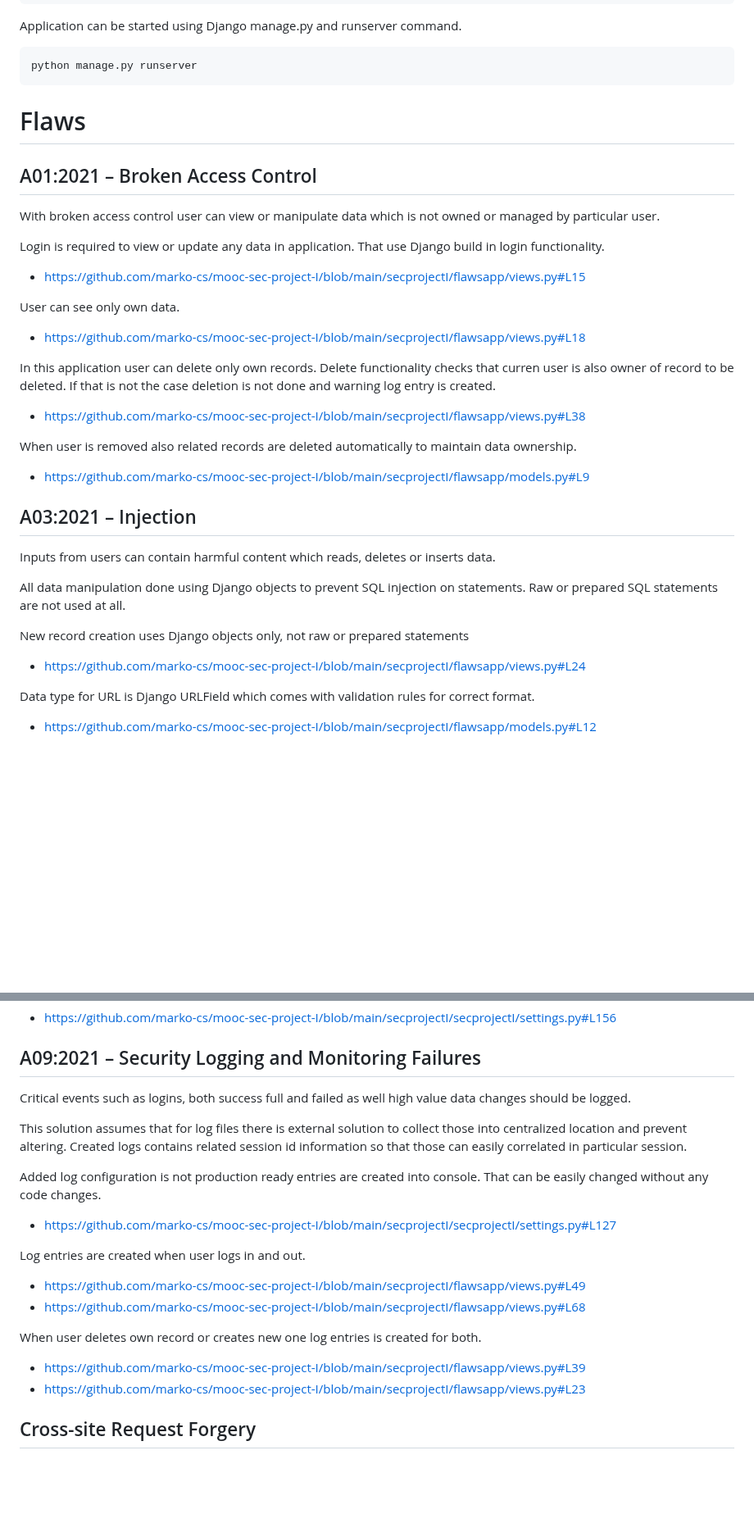
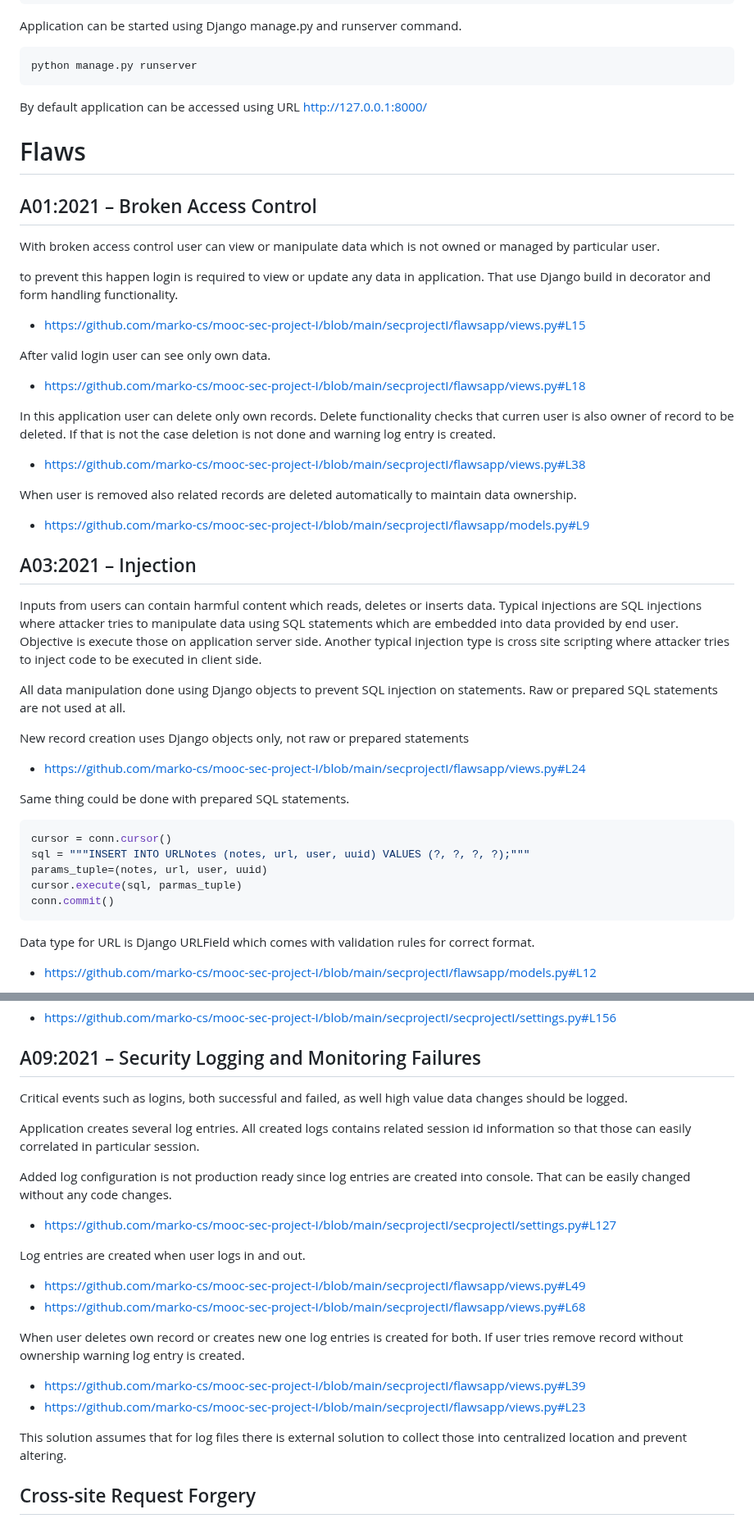
Before and after one commit to marko-cs/mooc-sec-project-I, a Markdown page: README.md, 2 parts joined by grey strips. Shown at 82% size. GitHub-like rendering; blank space fills up the shorter version.

Commit message:
Further improvements on readme

````diff
--- a/README.md
+++ b/README.md
@@ -50,16 +50,17 @@ Application can be started using Django manage.py and runserver command.
 ```
 python manage.py runserver
 ```
+By default application can be accessed using URL http://127.0.0.1:8000/
 
 # Flaws
 ## A01:2021 – Broken Access Control
 
 With broken access control user can view or manipulate data which is not owned or managed by particular user.
 
-Login is required to view or update any data in application. That use Django build in login functionality.
+to prevent this happen login is required to view or update any data in application. That use Django build in decorator and form handling functionality.
 - https://github.com/marko-cs/mooc-sec-project-I/blob/main/secprojectI/flawsapp/views.py#L15
 
-User can see only own data.
+After valid login user can see only own data.
 - https://github.com/marko-cs/mooc-sec-project-I/blob/main/secprojectI/flawsapp/views.py#L18
 
 In this application user can delete only own records. Delete functionality checks that curren user is also owner of record to be deleted. If that is not the case deletion is not done and warning log entry is created.
@@ -70,12 +71,21 @@ When user is removed also related records are deleted automatically to maintain
 
 ## A03:2021 – Injection
 
-Inputs from users can contain harmful content which reads, deletes or inserts data.
+Inputs from users can contain harmful content which reads, deletes or inserts data. Typical injections are SQL injections where attacker tries to manipulate data using SQL statements which are embedded into data provided by end user. Objective is execute those on application server side. Another typical injection type is cross site scripting where attacker tries to inject code to be executed in client side.
 
 All data manipulation done using Django objects to prevent SQL injection on statements. Raw or prepared SQL statements are not used at all.
 
 New record creation uses Django objects only, not raw or prepared statements
 - https://github.com/marko-cs/mooc-sec-project-I/blob/main/secprojectI/flawsapp/views.py#L24
+
+Same thing could be done with prepared SQL statements.
+```python
+cursor = conn.cursor()
+sql = """INSERT INTO URLNotes (notes, url, user, uuid) VALUES (?, ?, ?, ?);"""
+params_tuple=(notes, url, user, uuid)
+cursor.execute(sql, parmas_tuple)
+conn.commit()
+```
 
 Data type for URL is Django URLField which comes with validation rules for correct format.
 - https://github.com/marko-cs/mooc-sec-project-I/blob/main/secprojectI/flawsapp/models.py#L12
@@ -96,20 +106,22 @@ Session lifetime is also made shorter comparing to standard setting.
 
 ## A09:2021 – Security Logging and Monitoring Failures
 
-Critical events such as logins, both success full and failed as well high value data changes should be logged.
+Critical events such as logins, both successful and failed, as well high value data changes should be logged.
 
-This solution assumes that for log files there is external solution to collect those into centralized location and prevent altering. Created logs contains related session id information so that those can easily correlated in particular session.
+Application creates several log entries. All created logs contains related session id information so that those can easily correlated in particular session.
 
-Added log configuration is not production ready entries are created into console. That can be easily changed without any code changes.
+Added log configuration is not production ready since log entries are created into console. That can be easily changed without any code changes.
 - https://github.com/marko-cs/mooc-sec-project-I/blob/main/secprojectI/secprojectI/settings.py#L127
 
 Log entries are created when user logs in and out.
 - https://github.com/marko-cs/mooc-sec-project-I/blob/main/secprojectI/flawsapp/views.py#L49
 - https://github.com/marko-cs/mooc-sec-project-I/blob/main/secprojectI/flawsapp/views.py#L68
 
-When user deletes own record or creates new one log entries is created for both.
+When user deletes own record or creates new one log entries is created for both. If user tries remove record without ownership warning log entry is created.
 - https://github.com/marko-cs/mooc-sec-project-I/blob/main/secprojectI/flawsapp/views.py#L39
 - https://github.com/marko-cs/mooc-sec-project-I/blob/main/secprojectI/flawsapp/views.py#L23
+
+This solution assumes that for log files there is external solution to collect those into centralized location and prevent altering.
 
 ## Cross-site Request Forgery
 
````
Also changed, not shown: other parts of README.md (+2 -2 lines).
